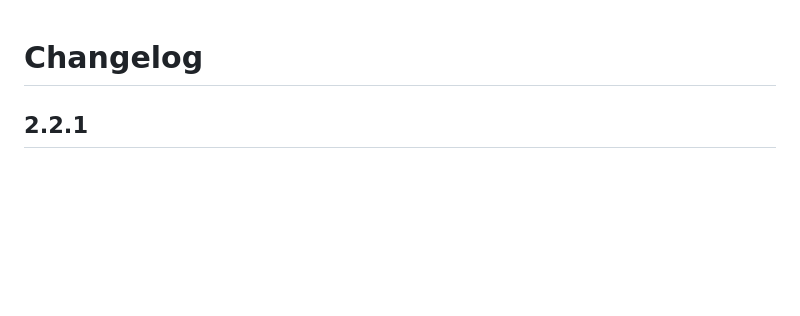
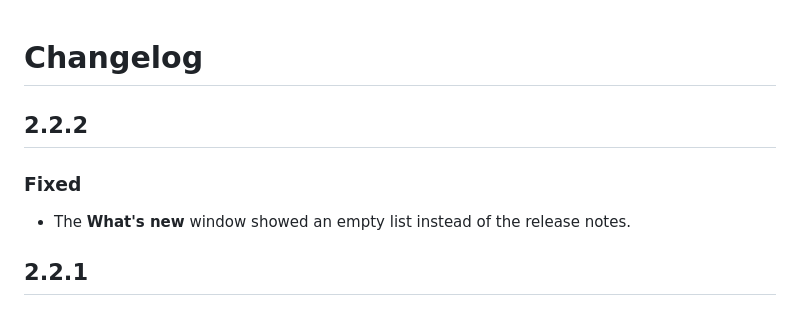
Before and after one commit to raymanitis/Voice-Changer, a Markdown page: CHANGELOG.md, the part around the change. GitHub-like rendering; blank space fills up the shorter version.

```diff
--- a/CHANGELOG.md
+++ b/CHANGELOG.md
@@ -1,4 +1,9 @@
 # Changelog
+
+## 2.2.2
+
+### Fixed
+- The **What's new** window showed an empty list instead of the release notes.
 
 ## 2.2.1
 
```
Also changed, not shown: README.md (+10 -0 lines), docs/screenshots/audio-setup.png (added), docs/screenshots/main.png (added), docs/screenshots/virtual-mic-setup.png (added), docs/screenshots/voices.png (added), docs/screenshots/whats-new.png (added), 6 other files.
